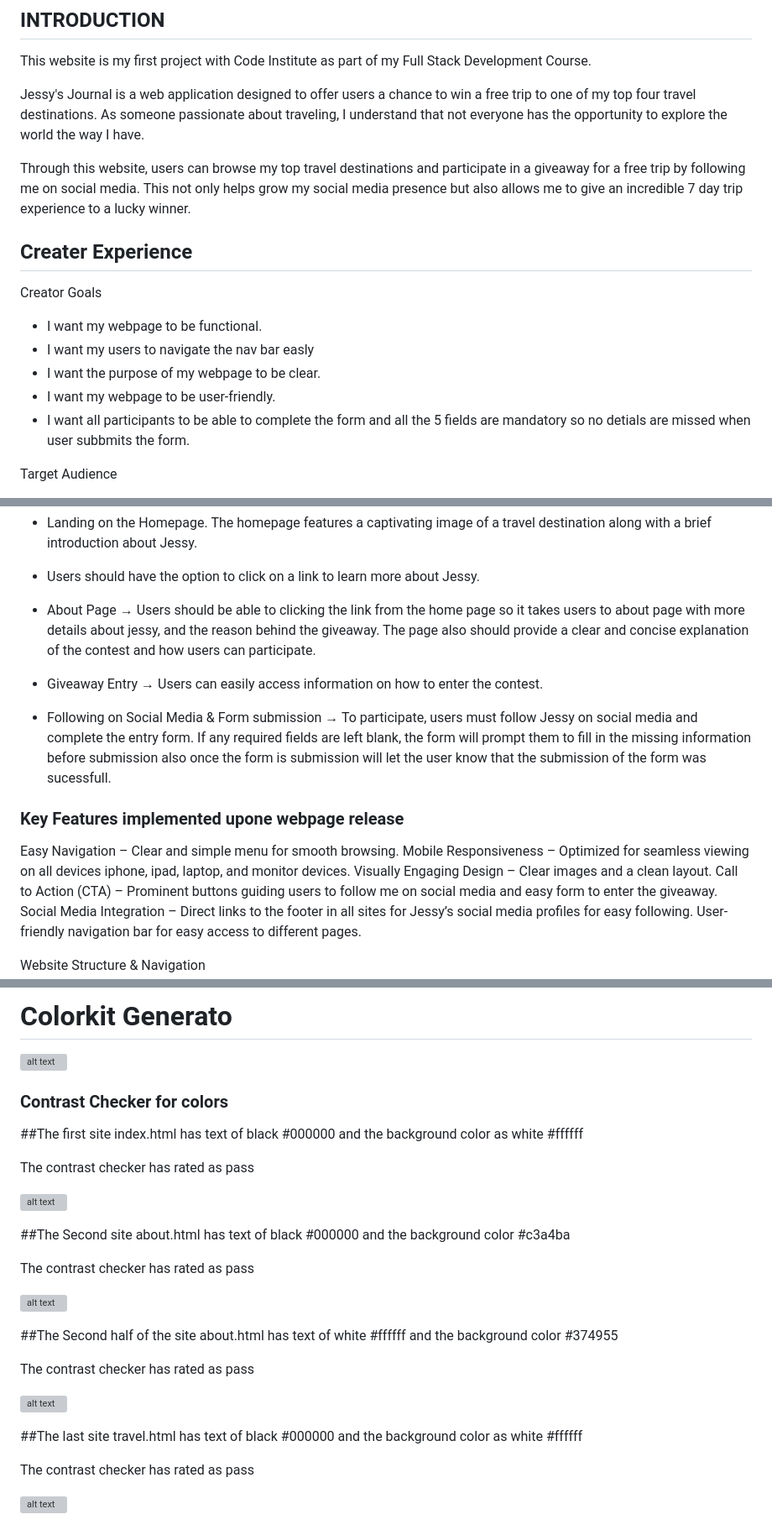
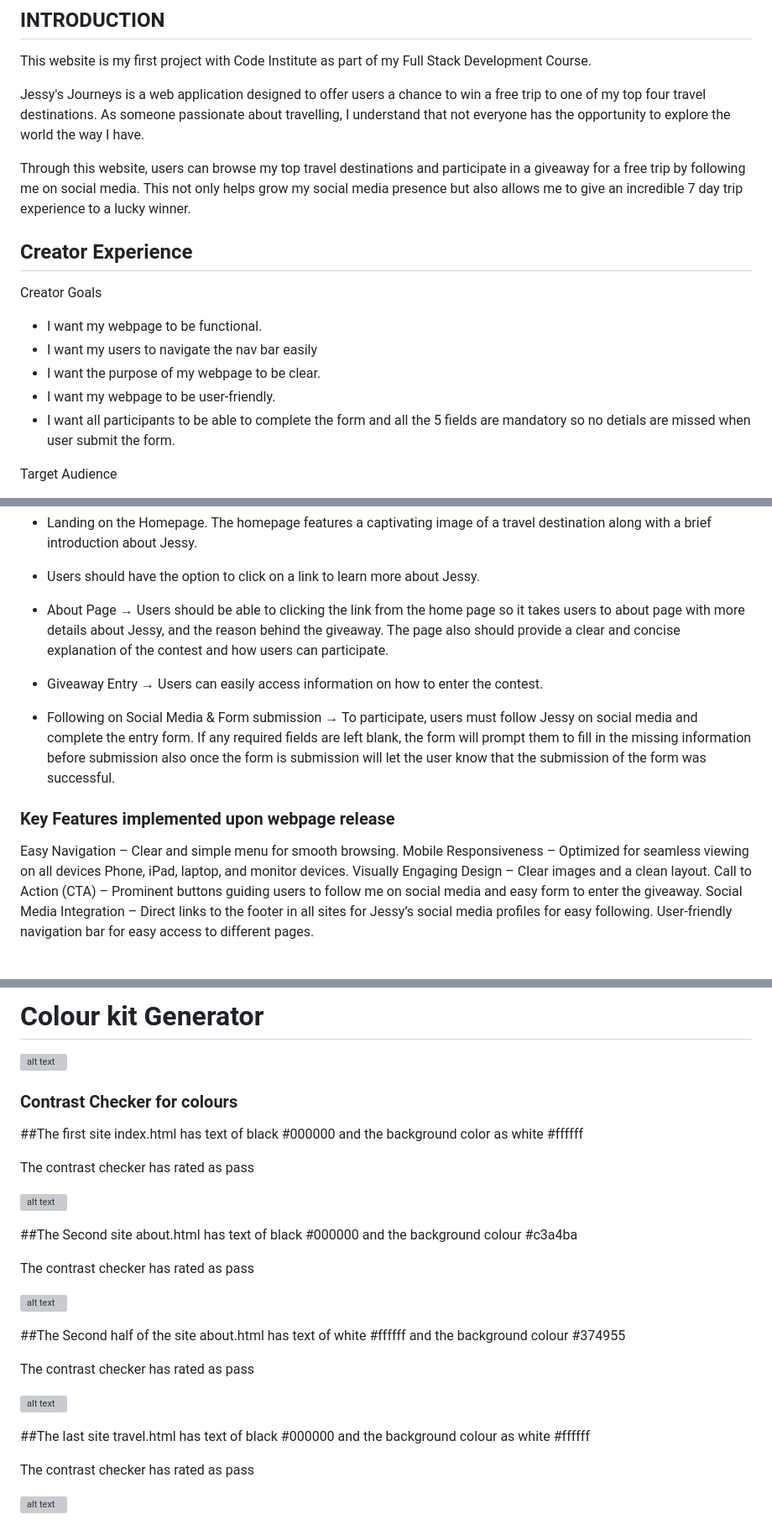
Before and after one commit to xhesjana1/Jessy-s-Journeys, a Markdown page: README.md, 3 parts joined by grey strips. Shown: that part at 84% size. Rendered like a GitHub page; grey boxes are pictures that could not be loaded.

```diff
--- a/README.md
+++ b/README.md
@@ -8,18 +8,18 @@ Link to a live site https://xhesjana1.github.io/Jessy-s-Journeys/
 
 This website is my first project with Code Institute as part of my Full Stack Development Course.
 
-Jessy's Journal is a web application designed to offer users a chance to win a free trip to one of my top four travel destinations. As someone passionate about traveling, I understand that not everyone has the opportunity to explore the world the way I have.
+Jessy's Journeys is a web application designed to offer users a chance to win a free trip to one of my top four travel destinations. As someone passionate about travelling, I understand that not everyone has the opportunity to explore the world the way I have.
 
 Through this website, users can browse my top travel destinations and participate in a giveaway for a free trip by following me on social media. This not only helps grow my social media presence but also allows me to give an incredible 7 day trip experience to a lucky winner.
 
-## Creater Experience
+## Creator Experience
 
 Creator Goals
 * I want my webpage to be functional.
-* I want my users to navigate the nav bar easly
+* I want my users to navigate the nav bar easily
 * I want the purpose of my webpage to be clear.
 * I want my webpage to be user-friendly.
-* I want all participants to be able to complete the form and all the 5 fields are mandatory so no detials are missed when user subbmits the form.
+* I want all participants to be able to complete the form and all the 5 fields are mandatory so no detials are missed when user submit the form.
 
 Target Audience
 
@@ -40,17 +40,17 @@ User Flow
 
 * Users should have the option to click on a link to learn more about Jessy.
 
-* About Page → Users should be able to clicking the link from the home page so it takes users to about page with more details about jessy, and the reason behind the giveaway. The page also should provide a clear and concise explanation of the contest and how users can participate.
+* About Page → Users should be able to clicking the link from the home page so it takes users to about page with more details about Jessy, and the reason behind the giveaway. The page also should provide a clear and concise explanation of the contest and how users can participate.
 
 * Giveaway Entry → Users can easily access information on how to enter the contest.
 
-* Following on Social Media & Form submission → To participate, users must follow Jessy on social media and complete the entry form. If any required fields are left blank, the form will prompt them to fill in the missing information before submission also once the form is submission will let the user know that the submission of the form was sucessfull.
+* Following on Social Media & Form submission → To participate, users must follow Jessy on social media and complete the entry form. If any required fields are left blank, the form will prompt them to fill in the missing information before submission also once the form is submission will let the user know that the submission of the form was successful.
 
 
-### Key Features implemented upone webpage release
+### Key Features implemented upon webpage release
 
  Easy Navigation – Clear and simple menu for smooth browsing.
- Mobile Responsiveness – Optimized for seamless viewing on all devices iphone, ipad, laptop, and monitor devices.
+ Mobile Responsiveness – Optimized for seamless viewing on all devices Phone, iPad, laptop, and monitor devices.
  Visually Engaging Design – Clear images and a clean layout.
  Call to Action (CTA) – Prominent buttons guiding users to follow me on social media and easy form to enter the giveaway.
  Social Media Integration – Direct links to the footer in all sites for Jessy’s social media profiles for easy following.
@@ -82,11 +82,11 @@ User Flow
 
 
-# Colorkit Generato
+# Colour kit Generator
 
 ![alt text](docs/color-kit.png)
 
 
-### Contrast Checker for colors
+### Contrast Checker for colours
 
 ##The first site index.html has text of black #000000 and the background color as white  #ffffff
 
@@ -95,19 +95,19 @@ The contrast checker has rated as pass
 ![alt text](docs/We-AIM-Contrast-Checker-for-first-site-index-html.PNG)
 
 
-##The Second site about.html has text of black #000000 and the background color #c3a4ba
+##The Second site about.html has text of black #000000 and the background colour  #c3a4ba
 
 The contrast checker has rated as pass
 
 ![alt text](docs/We-AIM-Contrast-Checker-for-second-site-about-html.PNG)
 
-##The Second half of the site about.html has text of white #ffffff and the background color #374955
+##The Second half of the site about.html has text of white #ffffff and the background colour  #374955
 
 The contrast checker has rated as pass
 
 ![alt text](docs/We-AIM-Contrast-Checker-for-second-site-form-about-html.PNG)
 
-##The last site travel.html has text of black #000000 and the background color as white  #ffffff
+##The last site travel.html has text of black #000000 and the background colour  as white  #ffffff
 
 The contrast checker has rated as pass
 
```
Also changed, not shown: other parts of README.md (+23 -23 lines).
